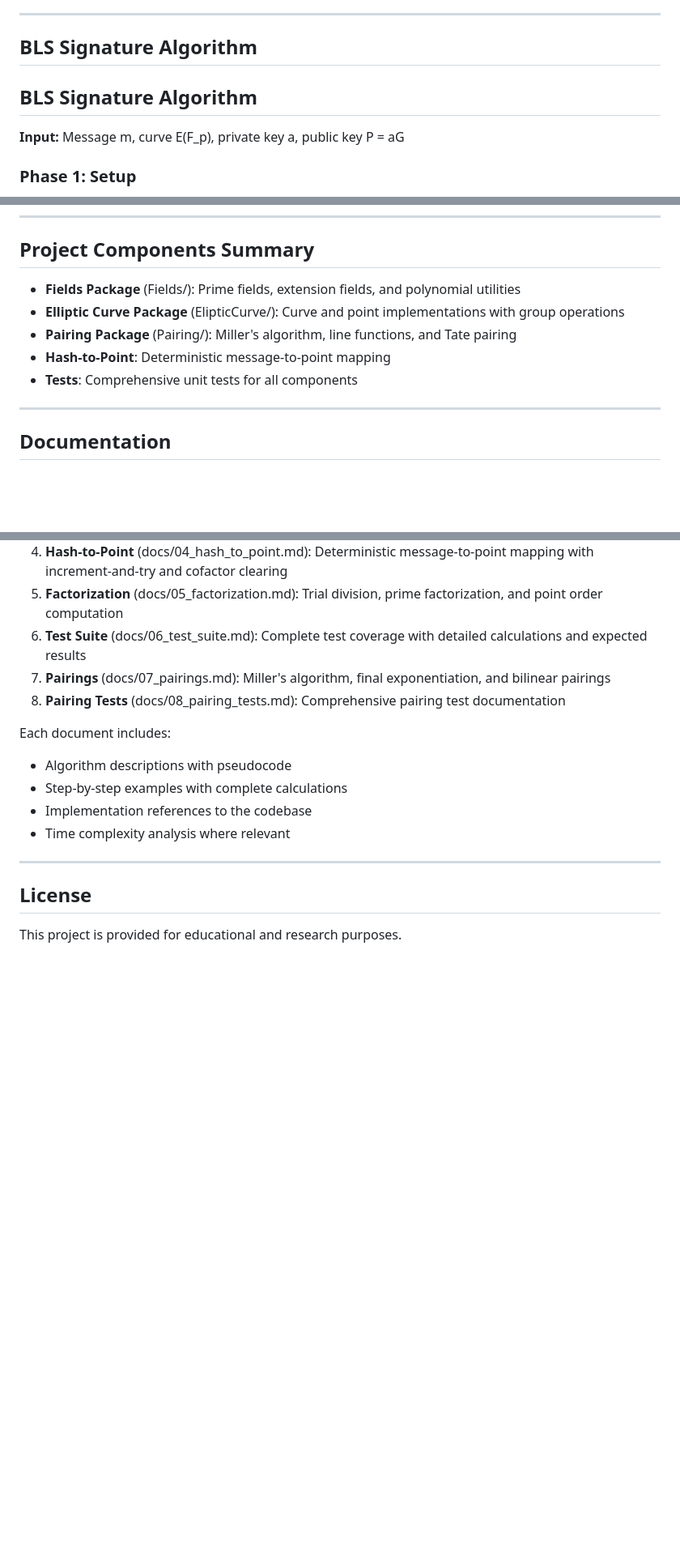
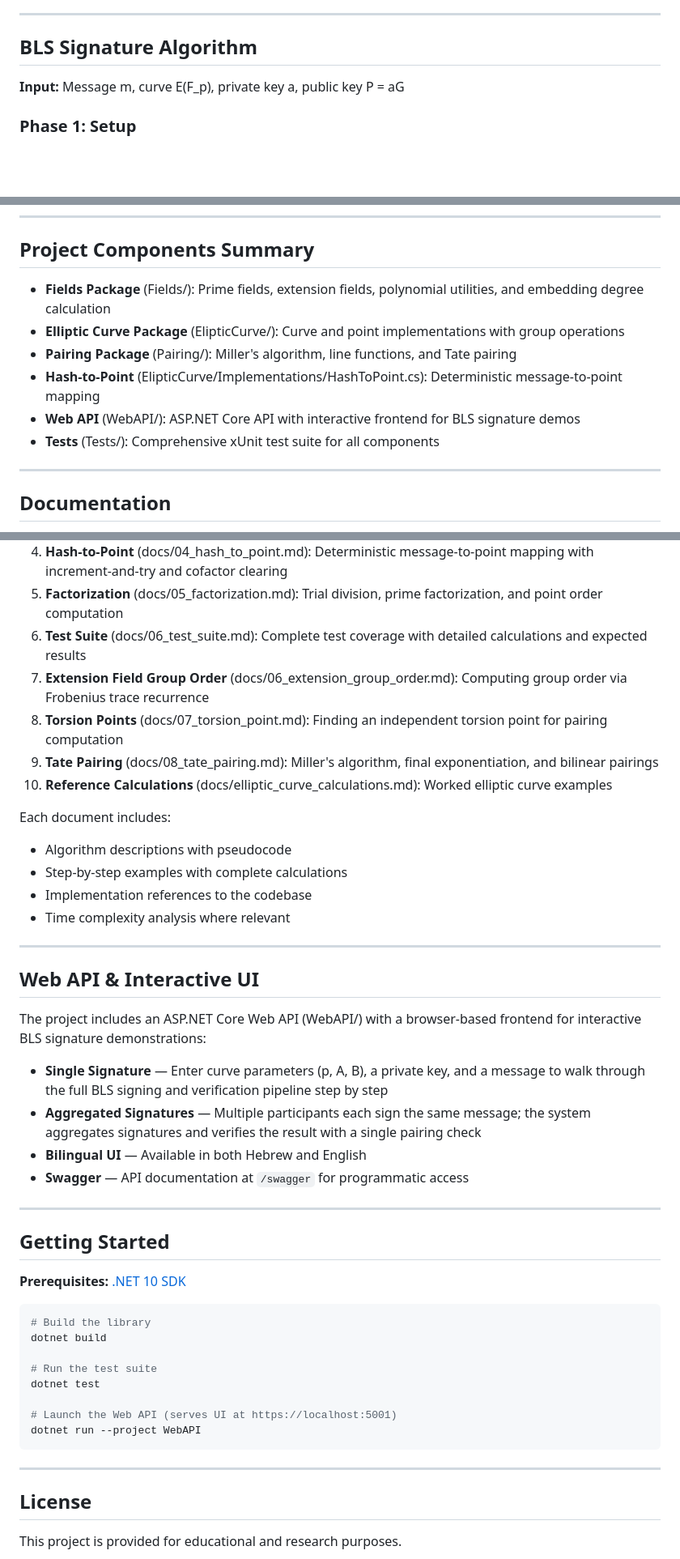
Before and after one commit to RonAbramovich/BLS, a Markdown page: README.md, 3 parts joined by grey strips. Shown at 81% size. Rendered like a GitHub page; blank space fills up the shorter version.

````diff
--- a/README.md
+++ b/README.md
@@ -147,8 +150,6 @@ The project defines clean abstractions for algebraic structures:
 
 ## BLS Signature Algorithm
 
-## BLS Signature Algorithm
-
 **Input:** Message m, curve E(F_p), private key a, public key P = aG
 
 ### Phase 1: Setup
@@ -286,11 +261,12 @@ This approach embeds the multiplicative group of F_p^k into GL_k(F_p) (k x k mat
 
 ## Project Components Summary
 
-- **Fields Package** (Fields/): Prime fields, extension fields, and polynomial utilities
+- **Fields Package** (Fields/): Prime fields, extension fields, polynomial utilities, and embedding degree calculation
 - **Elliptic Curve Package** (ElipticCurve/): Curve and point implementations with group operations
 - **Pairing Package** (Pairing/): Miller's algorithm, line functions, and Tate pairing
-- **Hash-to-Point**: Deterministic message-to-point mapping
-- **Tests**: Comprehensive unit tests for all components
+- **Hash-to-Point** (ElipticCurve/Implementations/HashToPoint.cs): Deterministic message-to-point mapping
+- **Web API** (WebAPI/): ASP.NET Core API with interactive frontend for BLS signature demos
+- **Tests** (Tests/): Comprehensive xUnit test suite for all components
 
 ---
 
@@ -304,8 +280,10 @@ Detailed algorithm documentation is available in the docs/ directory:
 4. **Hash-to-Point** (docs/04_hash_to_point.md): Deterministic message-to-point mapping with increment-and-try and cofactor clearing
 5. **Factorization** (docs/05_factorization.md): Trial division, prime factorization, and point order computation
 6. **Test Suite** (docs/06_test_suite.md): Complete test coverage with detailed calculations and expected results
-7. **Pairings** (docs/07_pairings.md): Miller's algorithm, final exponentiation, and bilinear pairings
-8. **Pairing Tests** (docs/08_pairing_tests.md): Comprehensive pairing test documentation
+7. **Extension Field Group Order** (docs/06_extension_group_order.md): Computing group order via Frobenius trace recurrence
+8. **Torsion Points** (docs/07_torsion_point.md): Finding an independent torsion point for pairing computation
+9. **Tate Pairing** (docs/08_tate_pairing.md): Miller's algorithm, final exponentiation, and bilinear pairings
+10. **Reference Calculations** (docs/elliptic_curve_calculations.md): Worked elliptic curve examples
 
 Each document includes:
 
@@ -316,6 +294,34 @@ Each document includes:
 
 ---
 
+## Web API & Interactive UI
+
+The project includes an ASP.NET Core Web API (WebAPI/) with a browser-based frontend for interactive BLS signature demonstrations:
+
+- **Single Signature** — Enter curve parameters (p, A, B), a private key, and a message to walk through the full BLS signing and verification pipeline step by step
+- **Aggregated Signatures** — Multiple participants each sign the same message; the system aggregates signatures and verifies the result with a single pairing check
+- **Bilingual UI** — Available in both Hebrew and English
+- **Swagger** — API documentation at `/swagger` for programmatic access
+
+---
+
+## Getting Started
+
+**Prerequisites:** [.NET 10 SDK](https://dotnet.microsoft.com/download)
+
+```bash
+# Build the library
+dotnet build
+
+# Run the test suite
+dotnet test
+
+# Launch the Web API (serves UI at https://localhost:5001)
+dotnet run --project WebAPI
+```
+
+---
+
 ## License
 
 This project is provided for educational and research purposes.
````
Also changed, not shown: other parts of README.md (+5 -28 lines).
